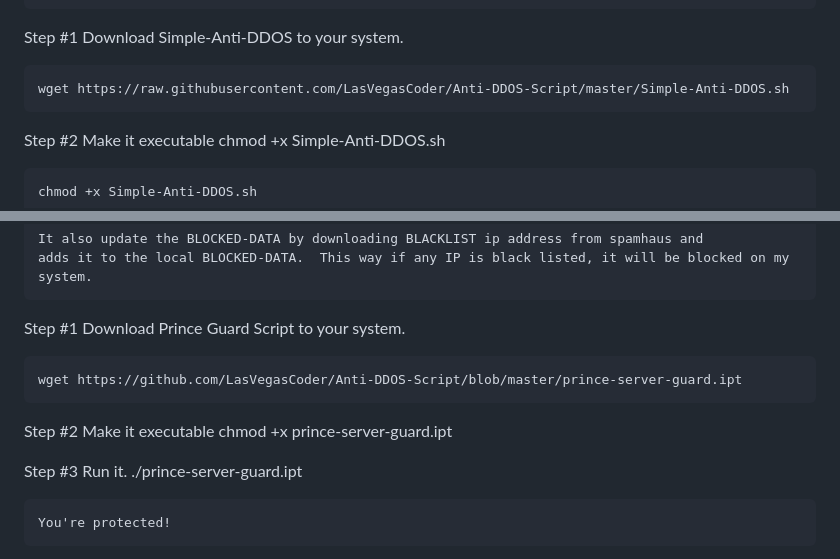
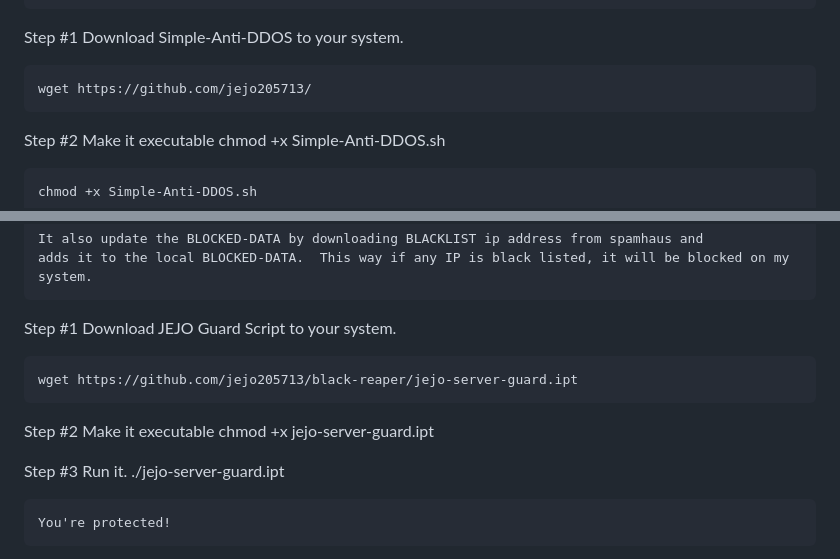
Before and after one commit to jejo205713/cipher-wall, a Markdown page: README.md, 2 parts joined by grey strips. GitHub-like rendering.

```diff
--- a/README.md
+++ b/README.md
@@ -20,7 +19,7 @@ Let me demonstrate a basic protection usage:
 
 Step #1 Download Simple-Anti-DDOS to your system.
 
-	wget https://raw.githubusercontent.com/LasVegasCoder/Anti-DDOS-Script/master/Simple-Anti-DDOS.sh
+	wget https://github.com/jejo205713/
 
 Step #2 Make it executable
 	chmod +x Simple-Anti-DDOS.sh
@@ -67,15 +66,15 @@ Step #3 Run it.
 	It also update the BLOCKED-DATA by downloading BLACKLIST ip address from spamhaus and
 	adds it to the local BLOCKED-DATA.  This way if any IP is black listed, it will be blocked on my system.
 
-Step #1 Download Prince Guard Script to your system.
+Step #1 Download JEJO Guard Script to your system.
 
-	wget https://github.com/LasVegasCoder/Anti-DDOS-Script/blob/master/prince-server-guard.ipt
+	wget https://github.com/jejo205713/black-reaper/jejo-server-guard.ipt
 
 Step #2 Make it executable
-	chmod +x prince-server-guard.ipt
+	chmod +x jejo-server-guard.ipt
 
 Step #3 Run it.
-	./prince-server-guard.ipt
+	./jejo-server-guard.ipt
 
 	You're protected!
 
```
Also changed, not shown: other parts of README.md (+0 -1 lines).
